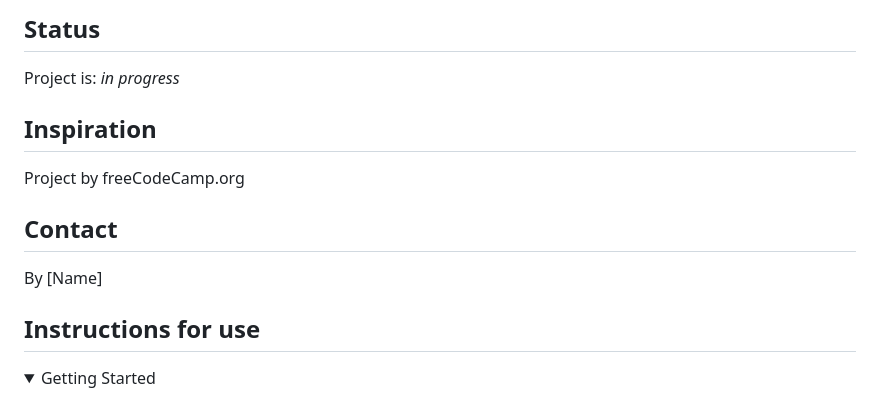
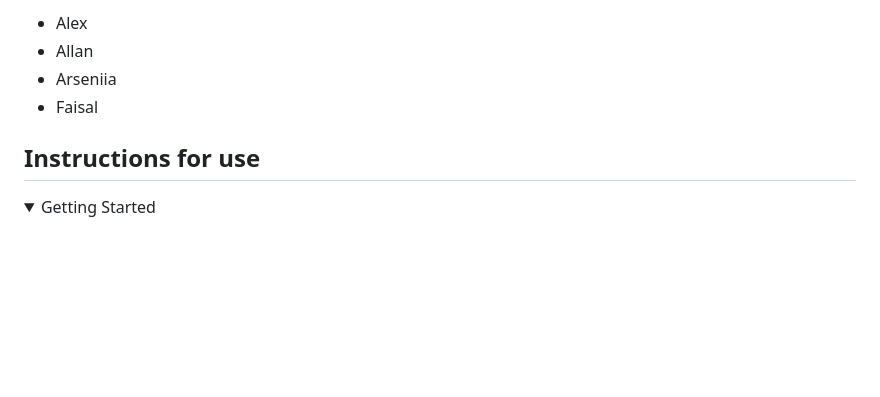
Before and after one commit to HYF-Class21/agile-development-group2-all-about-trees, a Markdown page: README.md, the part around the change printed below. Drawn GitHub-style; folded sections open; blank space fills up the shorter version.

```diff
--- a/README.md
+++ b/README.md
@@ -62,17 +52,7 @@ To-do list:
--
--
-
-## Status
-
-Project is: _in progress_
-
-## Inspiration
-
-Project by freeCodeCamp.org
-
-## Contact
-
-By [Name]
+- Alex
+- Allan
+- Arseniia
+- Faisal
 
 ## Instructions for use
 
```
Also changed, not shown: other parts of README.md (+30 -40 lines), public/wireframe.jpg (added).
